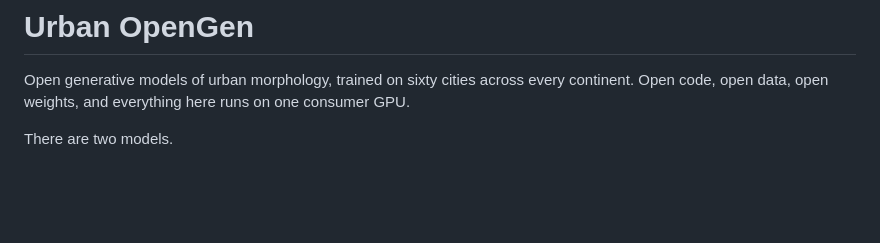
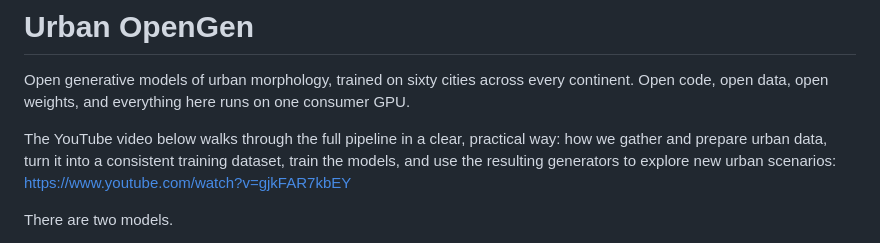
Before and after one commit to differential-studio/urban-opengen, a Markdown page: README.md, the part around the change. Rendered like a GitHub page; blank space fills up the shorter version.

Commit message:
Add YouTube video link to README
Added a YouTube video link explaining the urban data pipeline.

```diff
--- a/README.md
+++ b/README.md
@@ -3,6 +3,9 @@
 Open generative models of urban morphology, trained on sixty cities across every
 continent. Open code, open data, open weights, and everything here runs on one consumer
 GPU.
+
+The YouTube video below walks through the full pipeline in a clear, practical way: how we gather and prepare urban data, turn it into a consistent training dataset, train the models, and use the resulting generators to explore new urban scenarios:
+https://www.youtube.com/watch?v=gjkFAR7kbEY
 
 There are two models.
 
```
